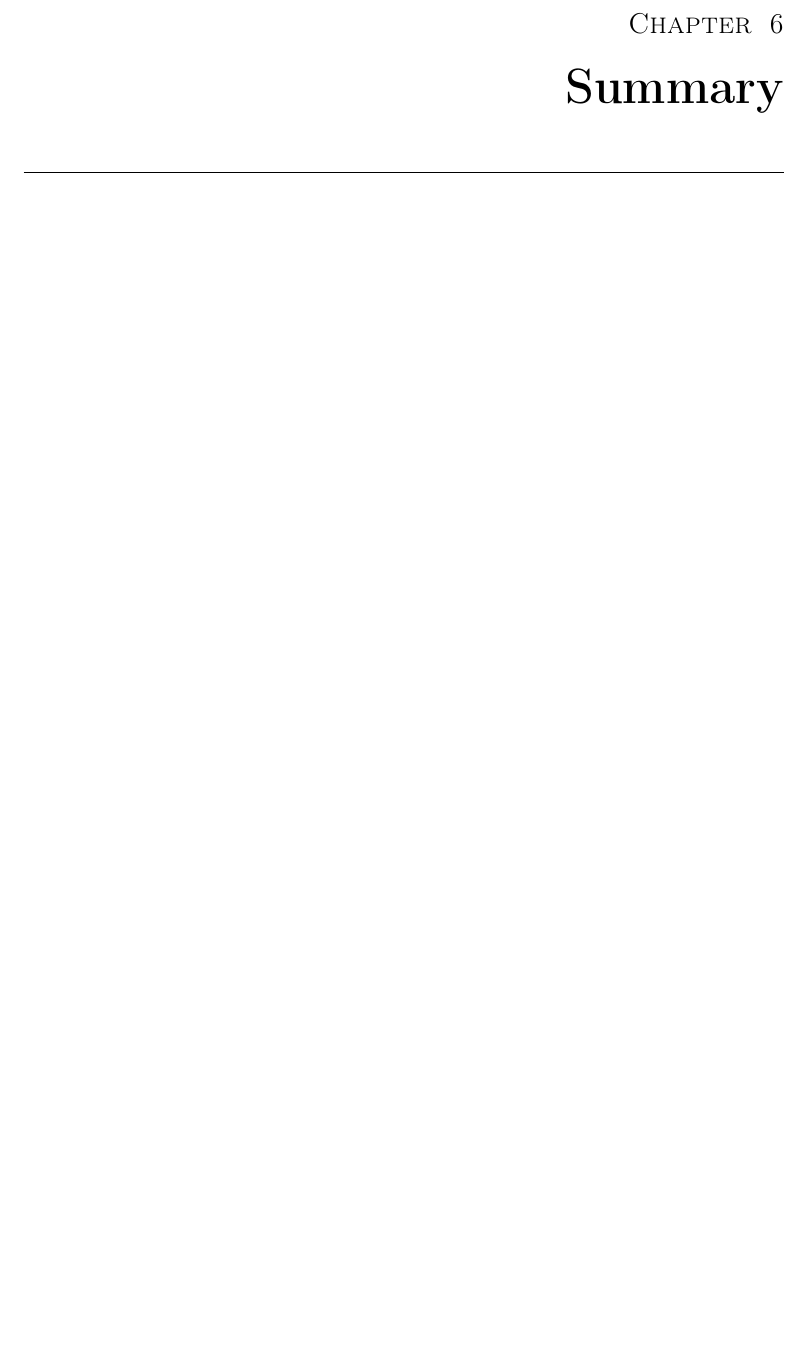
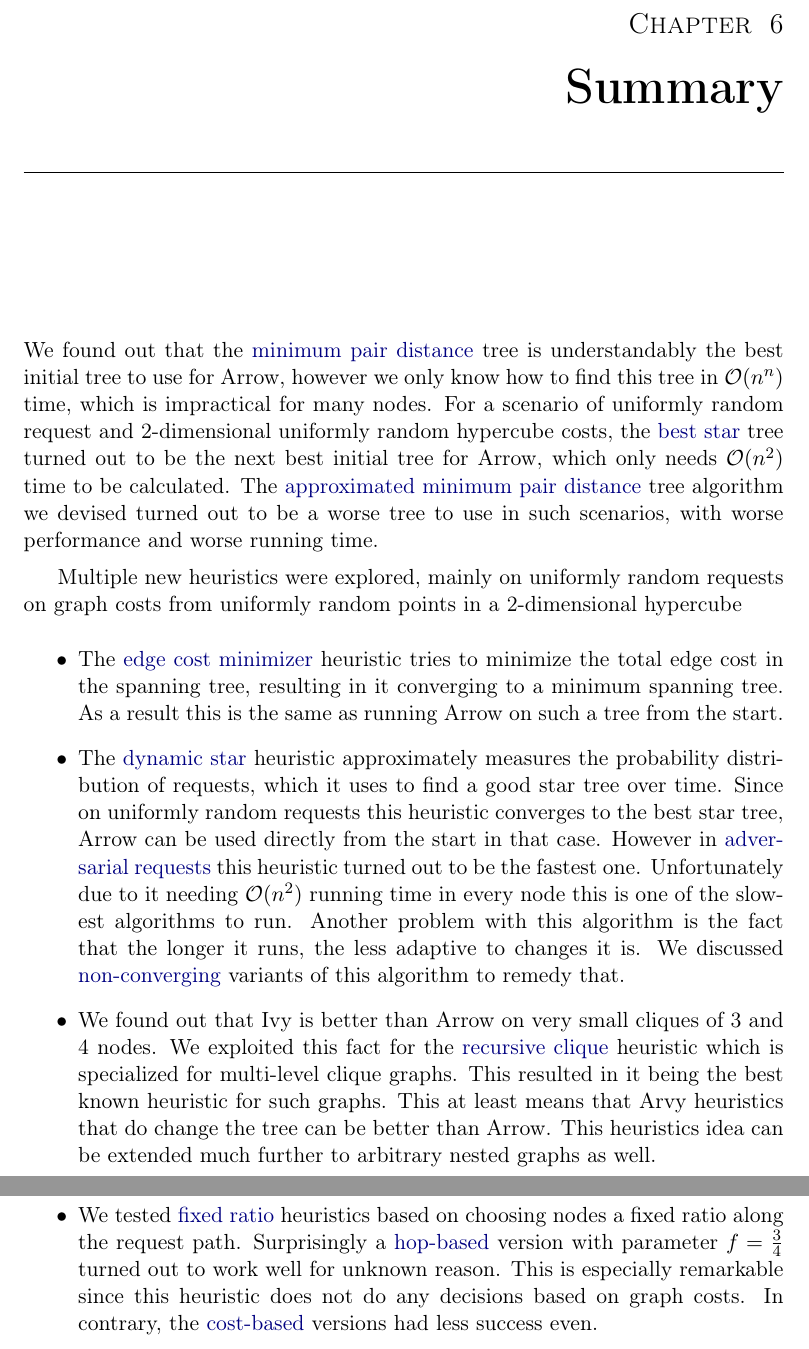
Before and after one commit to infinisil/arvy, a LaTeX thesis (Thesis.tex): part of page 46 of 47 before the commit and two parts of pages 46 and 47 of 48 after it, the two joined at a grey line, cut so that both start at the same text, the shorter picture padded with empty space. Compiled offline with pdfLaTeX.

Commit message:
Initial summary and notes

```diff
--- a/Thesis.tex
+++ b/Thesis.tex
@@ -1752,6 +1752,16 @@ From this we can hypothesize that the local pair minimizer heuristic seems to co
 
 \chapter{Summary}
 
+We found out that the \hyperref[tree:mpd]{minimum pair distance} tree is understandably the best initial tree to use for Arrow, however we only know how to find this tree in $\mathcal{O}(n^n)$ time, which is impractical for many nodes. For a scenario of uniformly random request and 2-dimensional uniformly random hypercube costs, the \hyperref[tree:star]{best star} tree turned out to be the next best initial tree for Arrow, which only needs $\mathcal{O}(n^2)$ time to be calculated. The \hyperref[tree:ampd]{approximated minimum pair distance} tree algorithm we devised turned out to be a worse tree to use in such scenarios, with worse performance and worse running time.
+
+Multiple new heuristics were explored, mainly on uniformly random requests on graph costs from uniformly random points in a 2-dimensional hypercube
+\begin{itemize}
+\item The \hyperref[alg:ecm]{edge cost minimizer} heuristic tries to minimize the total edge cost in the spanning tree, resulting in it converging to a minimum spanning tree. As a result this is the same as running Arrow on such a tree from the start.
+\item The \hyperref[alg:dynstar]{dynamic star} heuristic approximately measures the probability distribution of requests, which it uses to find a good star tree over time. Since on uniformly random requests this heuristic converges to the best star tree, Arrow can be used directly from the start in that case. However in \hyperref[req:adversary]{adversarial requests} this heuristic turned out to be the fastest one. Unfortunately due to it needing $\mathcal{O}(n^2)$ running time in every node this is one of the slowest algorithms to run. Another problem with this algorithm is the fact that the longer it runs, the less adaptive to changes it is. We discussed \hyperref[alg:ncdynstar]{non-converging} variants of this algorithm to remedy that.
+\item We found out that Ivy is better than Arrow on very small cliques of 3 and 4 nodes. We exploited this fact for the \hyperref[alg:reclique]{recursive clique} heuristic which is specialized for multi-level clique graphs. This resulted in it being the best known heuristic for such graphs. This at least means that Arvy heuristics that do change the tree can be better than Arrow. This heuristics idea can be extended much further to arbitrary nested graphs as well.
+\item We tested \hyperref[alg:fr]{fixed ratio} heuristics based on choosing nodes a fixed ratio along the request path. Surprisingly a \hyperref[alg:frh]{hop-based} version with parameter $f=\frac{3}{4}$ turned out to work well for unknown reason. This is especially remarkable since this heuristic does not do any decisions based on graph costs. In contrary, the \hyperref[alg:frc]{cost-based} versions had less success even.
+\end{itemize}
+
 \bibliographystyle{IEEEtran}
 \bibliography{references}
 
```
Also changed, not shown: Thesis.tex (8 more changed lines), 1 other file.
